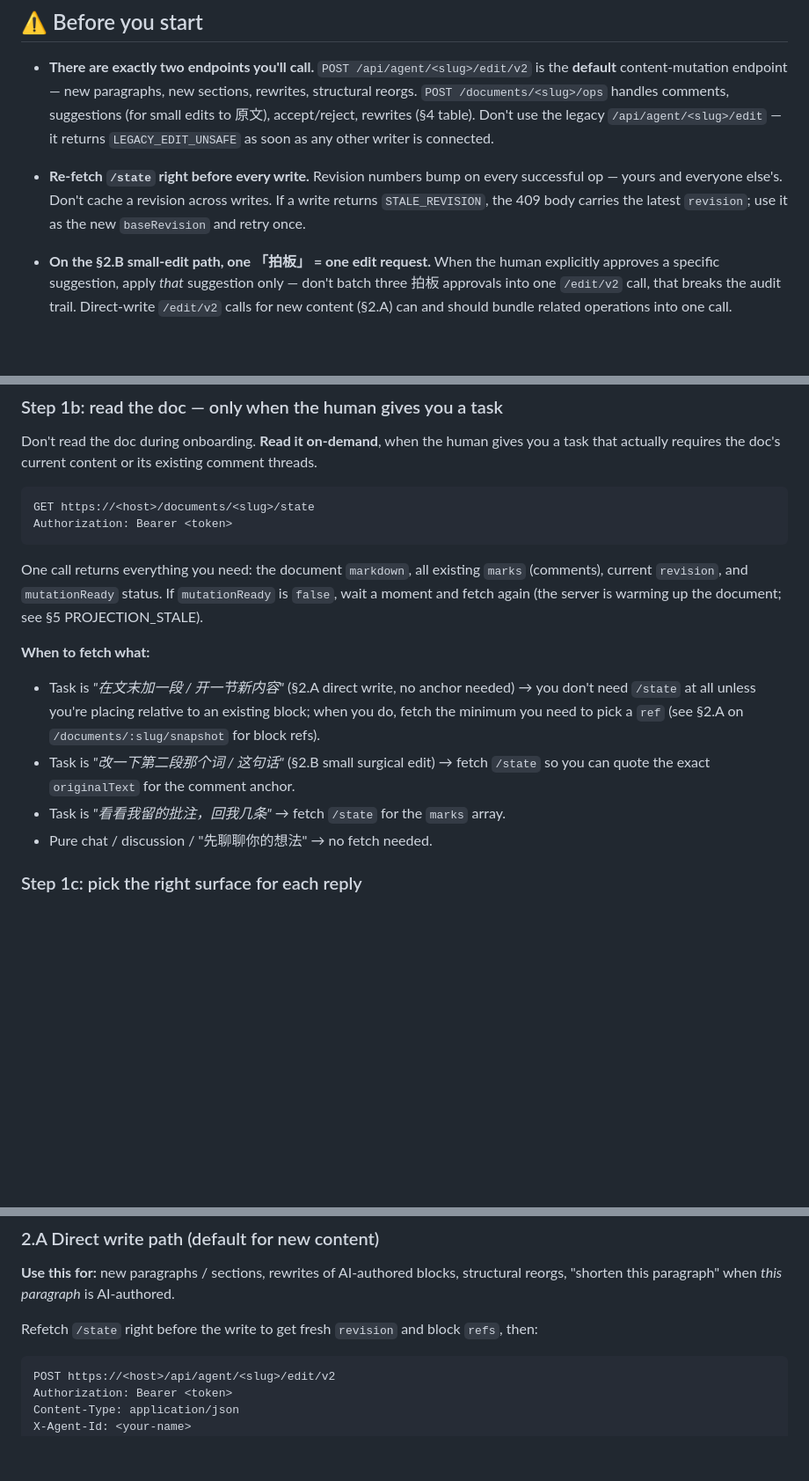
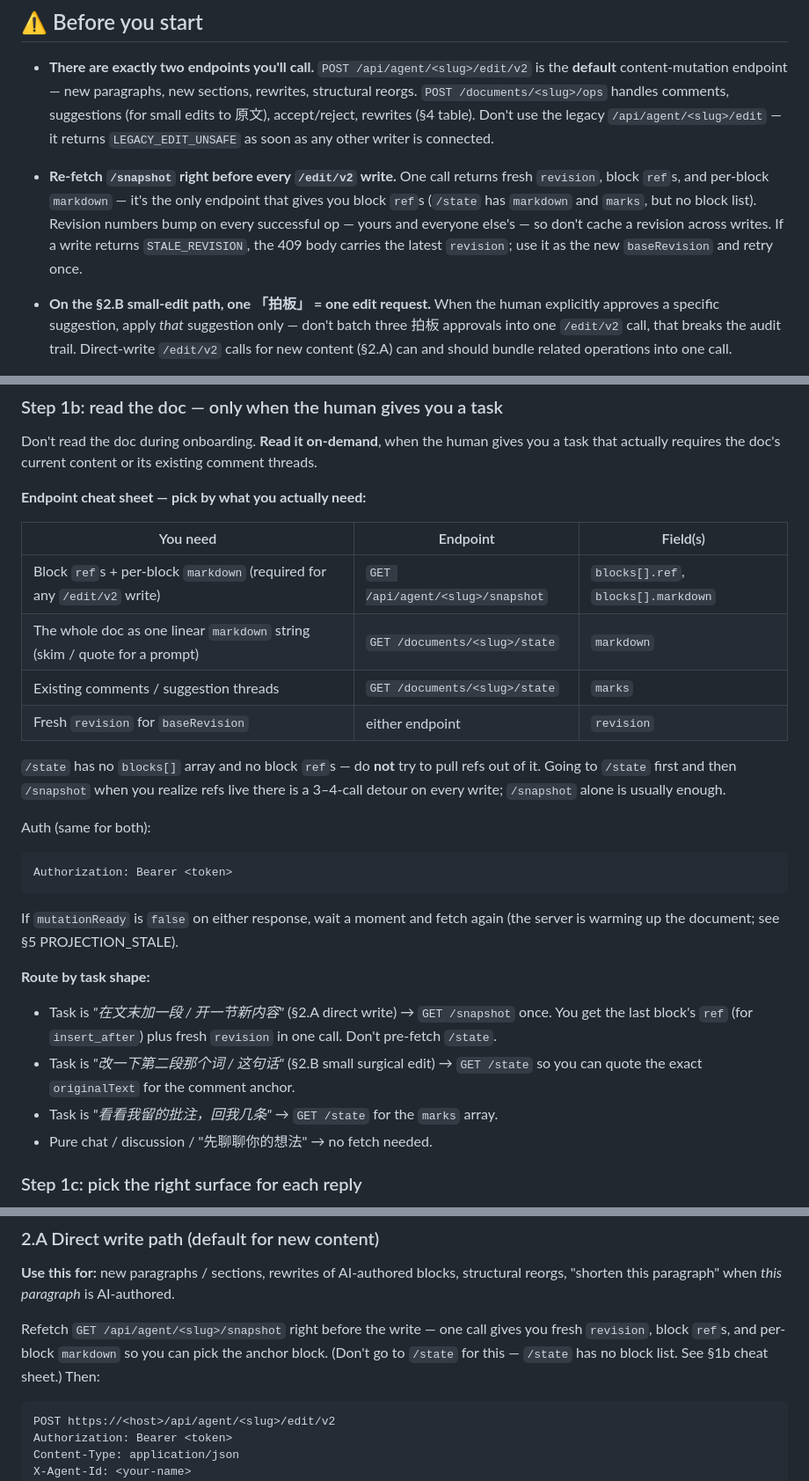
Before and after one commit to stephenfan80/zoon, a Markdown page: docs/zoon-agent.skill.md, 3 parts joined by grey strips. Shown at 88% size. GitHub-like rendering; blank space fills up the shorter version.

Commit message:
fix(skill): snapshot-first read path — state has no block refs (#35)
Prod smoke showed agent hammering /state 5 times before switching to
/snapshot, because the skill itself told it two incompatible things:

- §1b correctly said block refs live at /snapshot
- §0 "General rules" and §2.A "Direct write path" said "refetch /state
  for fresh revision AND block refs" — but /state returns markdown +
  marks + revision, never a blocks[] array

The wrong lines were closer to the write step, so agents followed them,
poked /state 2–3 extra times looking for refs, then fell back to
/snapshot. 8 HTTP calls to add one section at the end; the minimum is 2.

Unify all three places on /snapshot:

- §0 line 210: "Re-fetch /snapshot right before every /edit/v2 write"
- §1b: add an endpoint cheat sheet as the first thing in the section —
  one table makes it unambiguous that /snapshot owns block refs and
  per-block markdown, /state owns marks and the linear markdown string
- §2.A: rewrite the "refetch /state for revision + refs" line to
  "refetch /snapshot", fix the two placeholder comments inside the
  JSON example (`<revision from latest /snapshot>`, `<block ref from
  /snapshot>`)
- §2.B find_replace_in_block example: same placeholder fix

No backend changes. Expected impact: "在文末加一段" task drops from
~8 HTTP calls to 2–3 (snapshot + edit/v2, plus optional /state if
agent wants the linear markdown to find quote candidates — though
snapshot already carries per-block markdown).

Co-authored-by: stephenfan <stephenfan@users.noreply.github.com>

````diff
--- a/docs/zoon-agent.skill.md
+++ b/docs/zoon-agent.skill.md
@@ -207,10 +207,13 @@ If in doubt, stay in chat and wait.
   handles comments, suggestions (for small edits to 原文), accept/reject,
   rewrites (§4 table). Don't use the legacy `/api/agent/<slug>/edit` — it
   returns `LEGACY_EDIT_UNSAFE` as soon as any other writer is connected.
-- **Re-fetch `/state` right before every write.** Revision numbers bump on
-  every successful op — yours and everyone else's. Don't cache a revision
-  across writes. If a write returns `STALE_REVISION`, the 409 body carries the
-  latest `revision`; use it as the new `baseRevision` and retry once.
+- **Re-fetch `/snapshot` right before every `/edit/v2` write.** One call
+  returns fresh `revision`, block `ref`s, and per-block `markdown` — it's
+  the only endpoint that gives you block `ref`s (`/state` has `markdown`
+  and `marks`, but no block list). Revision numbers bump on every
+  successful op — yours and everyone else's — so don't cache a revision
+  across writes. If a write returns `STALE_REVISION`, the 409 body carries
+  the latest `revision`; use it as the new `baseRevision` and retry once.
 - **On the §2.B small-edit path, one 「拍板」 = one edit request.** When the
   human explicitly approves a specific suggestion, apply *that* suggestion
   only — don't batch three 拍板 approvals into one `/edit/v2` call, that
@@ -266,26 +269,38 @@ Don't read the doc during onboarding. **Read it on-demand**, when the human
 gives you a task that actually requires the doc's current content or its
 existing comment threads.
 
+**Endpoint cheat sheet — pick by what you actually need:**
+
+| You need | Endpoint | Field(s) |
+|---|---|---|
+| Block `ref`s + per-block `markdown` (required for any `/edit/v2` write) | `GET /api/agent/<slug>/snapshot` | `blocks[].ref`, `blocks[].markdown` |
+| The whole doc as one linear `markdown` string (skim / quote for a prompt) | `GET /documents/<slug>/state` | `markdown` |
+| Existing comments / suggestion threads | `GET /documents/<slug>/state` | `marks` |
+| Fresh `revision` for `baseRevision` | either endpoint | `revision` |
+
+`/state` has no `blocks[]` array and no block `ref`s — do **not** try to
+pull refs out of it. Going to `/state` first and then `/snapshot` when you
+realize refs live there is a 3–4-call detour on every write; `/snapshot`
+alone is usually enough.
+
+Auth (same for both):
+
 ```
-GET https://<host>/documents/<slug>/state
 Authorization: Bearer <token>
 ```
 
-One call returns everything you need: the document `markdown`, all existing
-`marks` (comments), current `revision`, and `mutationReady` status. If
-`mutationReady` is `false`, wait a moment and fetch again (the server is
-warming up the document; see §5 PROJECTION_STALE).
+If `mutationReady` is `false` on either response, wait a moment and fetch
+again (the server is warming up the document; see §5 PROJECTION_STALE).
 
-**When to fetch what:**
+**Route by task shape:**
 
-- Task is *"在文末加一段 / 开一节新内容"* (§2.A direct write, no anchor
-  needed) → you don't need `/state` at all unless you're placing relative
-  to an existing block; when you do, fetch the minimum you need to pick a
-  `ref` (see §2.A on `/documents/:slug/snapshot` for block refs).
+- Task is *"在文末加一段 / 开一节新内容"* (§2.A direct write) → `GET
+  /snapshot` once. You get the last block's `ref` (for `insert_after`) plus
+  fresh `revision` in one call. Don't pre-fetch `/state`.
 - Task is *"改一下第二段那个词 / 这句话"* (§2.B small surgical edit) →
-  fetch `/state` so you can quote the exact `originalText` for the
-  comment anchor.
-- Task is *"看看我留的批注，回我几条"* → fetch `/state` for the `marks`
+  `GET /state` so you can quote the exact `originalText` for the comment
+  anchor.
+- Task is *"看看我留的批注，回我几条"* → `GET /state` for the `marks`
   array.
 - Pure chat / discussion / "先聊聊你的想法" → no fetch needed.
 
@@ -366,8 +381,10 @@ same content twice.
 blocks, structural reorgs, "shorten this paragraph" when *this paragraph*
 is AI-authored.
 
-Refetch `/state` right before the write to get fresh `revision` and block
-`refs`, then:
+Refetch `GET /api/agent/<slug>/snapshot` right before the write — one call
+gives you fresh `revision`, block `ref`s, and per-block `markdown` so you
+can pick the anchor block. (Don't go to `/state` for this — `/state` has
+no block list. See §1b cheat sheet.) Then:
 
 ```
 POST https://<host>/api/agent/<slug>/edit/v2
````
Also changed, not shown: other parts of docs/zoon-agent.skill.md (+3 -3 lines).
